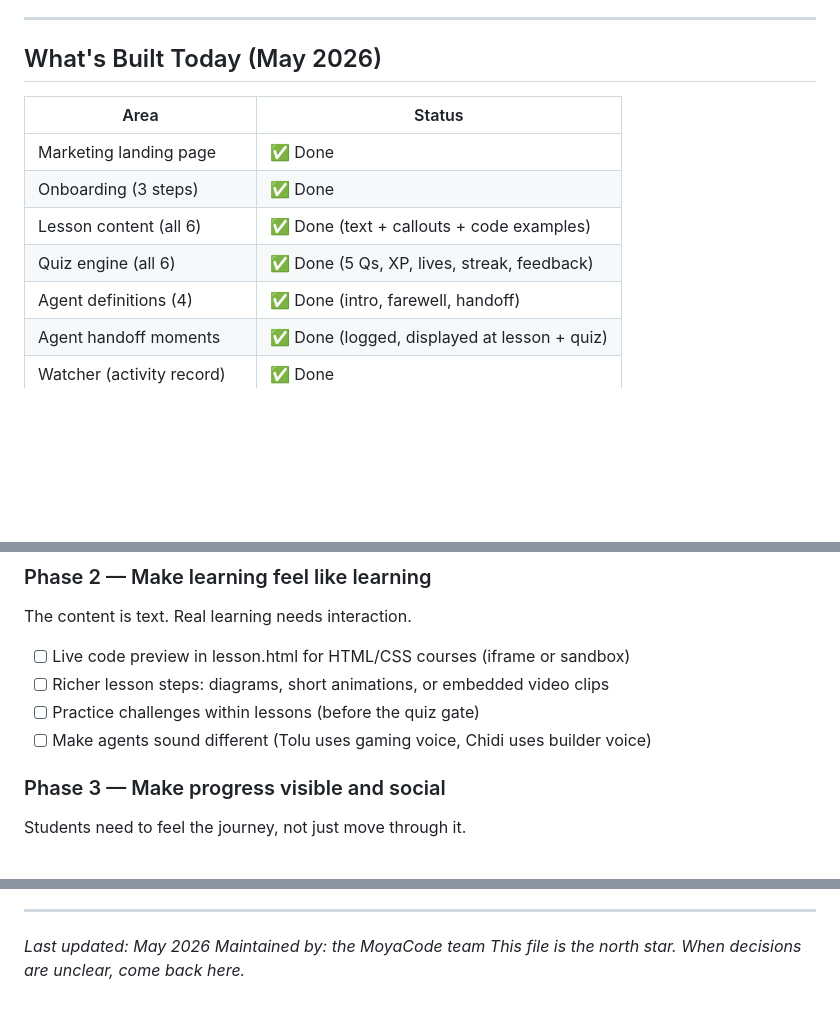
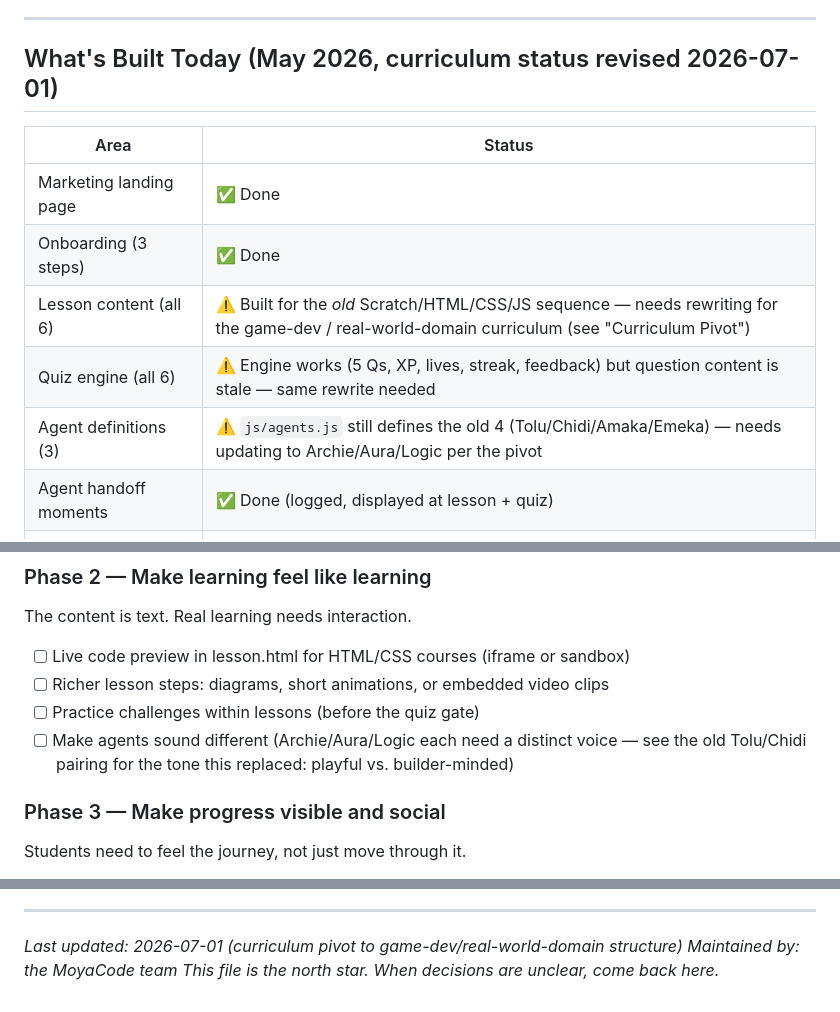
Before and after one commit to adedayocornexology-sys/moyacode, a Markdown page: VISION.md, 3 parts joined by grey strips. Rendered like a GitHub page; blank space fills up the shorter version.

```diff
--- a/VISION.md
+++ b/VISION.md
@@ -173,15 +205,15 @@ quiz gameplay, and parent reports all need to work on a 375px screen.
 
 ---
 
-## What's Built Today (May 2026)
+## What's Built Today (May 2026, curriculum status revised 2026-07-01)
 
 | Area                        | Status                                      |
 |-----------------------------|---------------------------------------------|
 | Marketing landing page      | ✅ Done                                     |
 | Onboarding (3 steps)        | ✅ Done                                     |
-| Lesson content (all 6)      | ✅ Done (text + callouts + code examples)   |
-| Quiz engine (all 6)         | ✅ Done (5 Qs, XP, lives, streak, feedback) |
-| Agent definitions (4)       | ✅ Done (intro, farewell, handoff)          |
+| Lesson content (all 6)      | ⚠️  Built for the *old* Scratch/HTML/CSS/JS sequence — needs rewriting for the game-dev / real-world-domain curriculum (see "Curriculum Pivot") |
+| Quiz engine (all 6)         | ⚠️  Engine works (5 Qs, XP, lives, streak, feedback) but question content is stale — same rewrite needed |
+| Agent definitions (3)       | ⚠️  `js/agents.js` still defines the old 4 (Tolu/Chidi/Amaka/Emeka) — needs updating to Archie/Aura/Logic per the pivot |
 | Agent handoff moments       | ✅ Done (logged, displayed at lesson + quiz)|
 | Watcher (activity record)   | ✅ Done                                     |
 | Examiner (verdicts)         | ✅ Done                                     |
@@ -224,7 +256,8 @@ The content is text. Real learning needs interaction.
 - [ ] Live code preview in lesson.html for HTML/CSS courses (iframe or sandbox)
 - [ ] Richer lesson steps: diagrams, short animations, or embedded video clips
 - [ ] Practice challenges within lessons (before the quiz gate)
-- [ ] Make agents sound different (Tolu uses gaming voice, Chidi uses builder voice)
+- [ ] Make agents sound different (Archie/Aura/Logic each need a distinct voice — see the
+      old Tolu/Chidi pairing for the tone this replaced: playful vs. builder-minded)
 
 ### Phase 3 — Make progress visible and social
 Students need to feel the journey, not just move through it.
@@ -262,6 +295,6 @@ When a school wants to adopt MoyaCode, it should be easy.
 
 ---
 
-*Last updated: May 2026*
+*Last updated: 2026-07-01 (curriculum pivot to game-dev/real-world-domain structure)*
 *Maintained by: the MoyaCode team*
 *This file is the north star. When decisions are unclear, come back here.*
```
Also changed, not shown: other parts of VISION.md (+54 -22 lines), trust-ledger/SPEC.md (+12 -2 lines), trust-ledger/open-decisions.md (+18 -9 lines).
